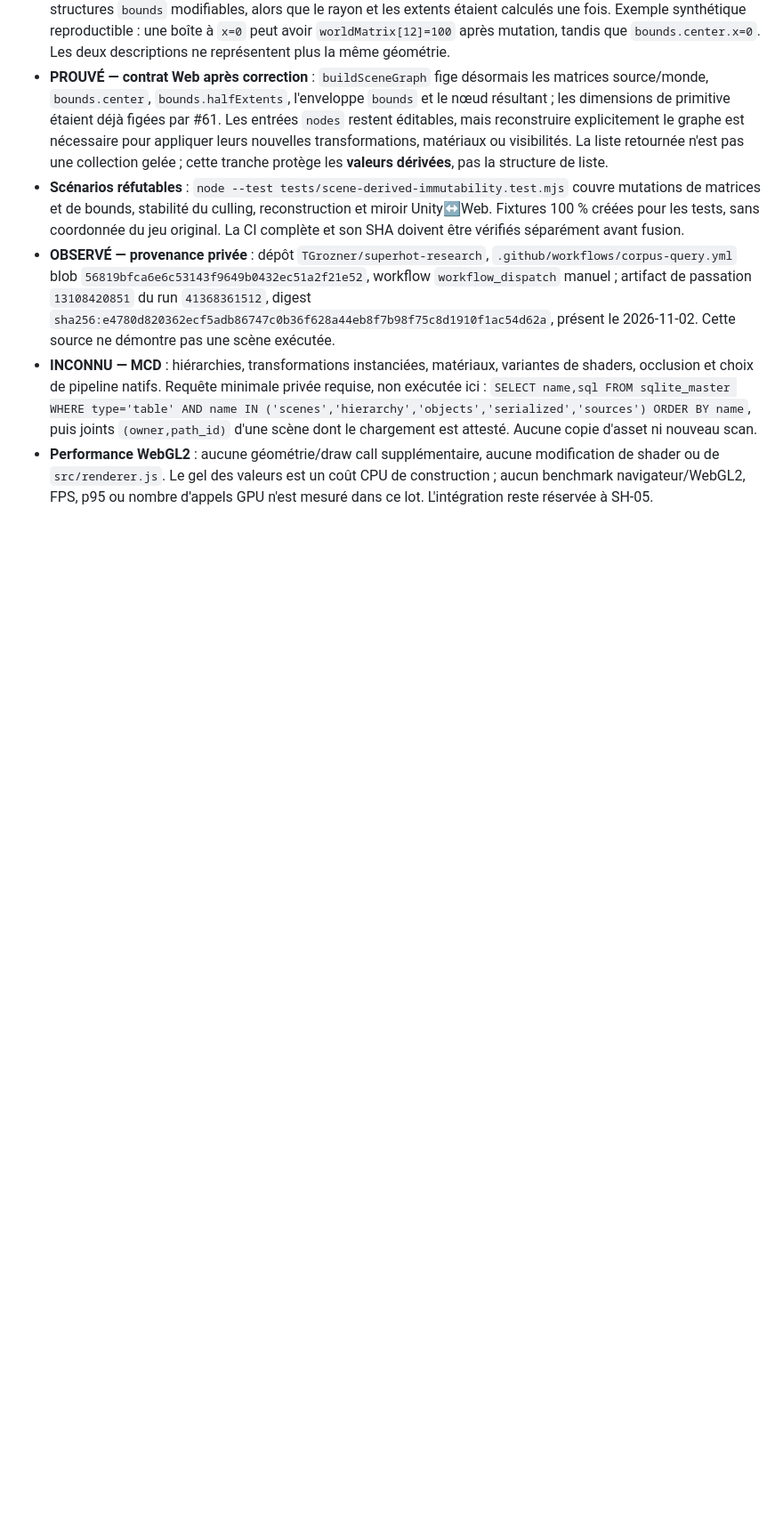
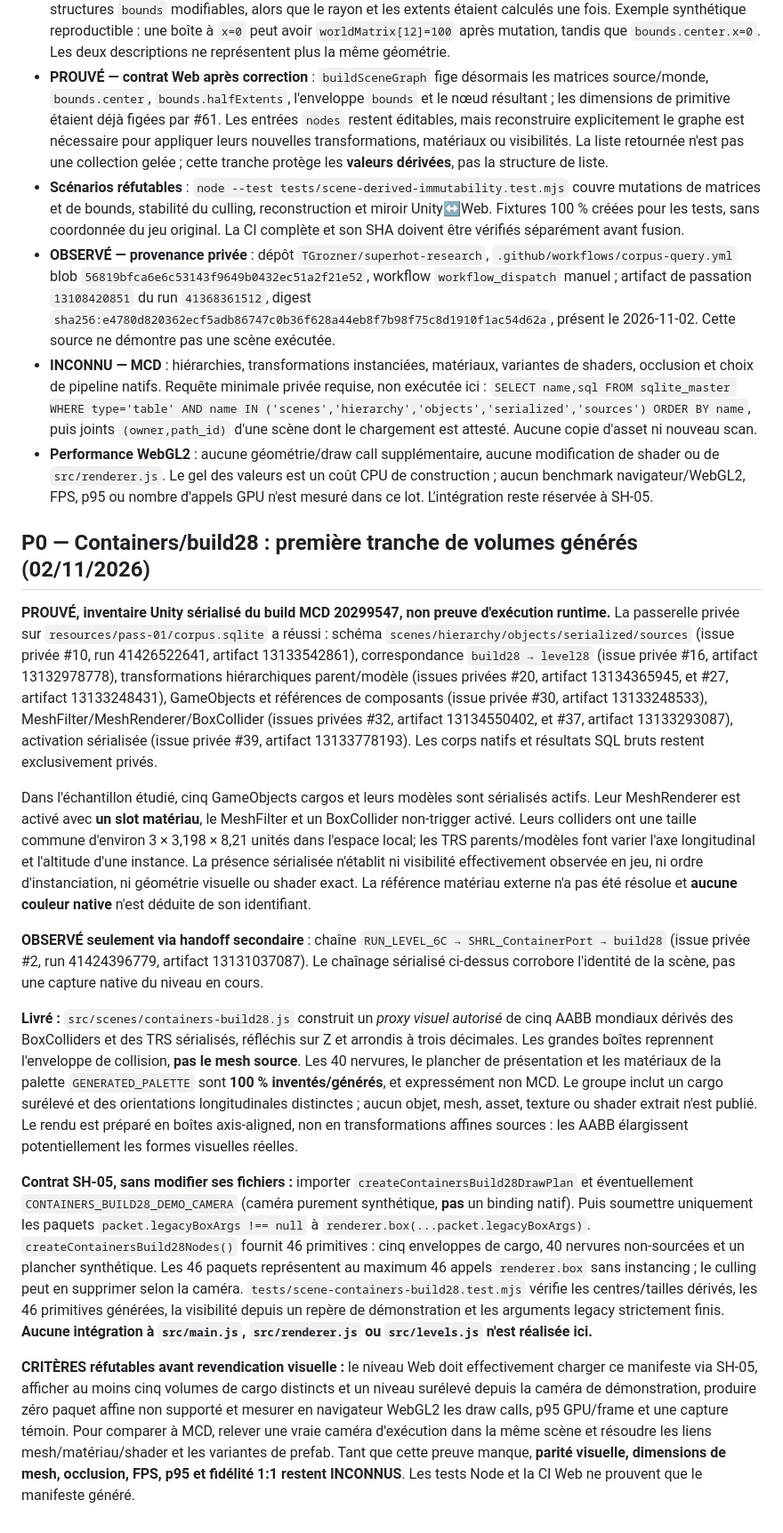
Before and after one commit to TGrozner/superhot-web, a Markdown page: docs/parity/scenes.md, the part around the change. Shown at 89% size. Rendered like a GitHub page; blank space fills up the shorter version.

Commit message:
SH-04: document primary build28 collider provenance and generated rendering limits

```diff
--- a/docs/parity/scenes.md
+++ b/docs/parity/scenes.md
@@ -97,3 +97,17 @@ Il faut ensuite une requête bornée sur une scène MCD identifiée, sans sortie
 - **OBSERVÉ — provenance privée** : dépôt `TGrozner/superhot-research`, `.github/workflows/corpus-query.yml` blob `56819bfca6e6c53143f9649b0432ec51a2f21e52`, workflow `workflow_dispatch` manuel ; artifact de passation `13108420851` du run `41368361512`, digest `sha256:e4780d820362ecf5adb86747c0b36f628a44eb8f7b98f75c8d1910f1ac54d62a`, présent le 2026-11-02. Cette source ne démontre pas une scène exécutée.
 - **INCONNU — MCD** : hiérarchies, transformations instanciées, matériaux, variantes de shaders, occlusion et choix de pipeline natifs. Requête minimale privée requise, non exécutée ici : `SELECT name,sql FROM sqlite_master WHERE type='table' AND name IN ('scenes','hierarchy','objects','serialized','sources') ORDER BY name`, puis joints `(owner,path_id)` d'une scène dont le chargement est attesté. Aucune copie d'asset ni nouveau scan.
 - **Performance WebGL2** : aucune géométrie/draw call supplémentaire, aucune modification de shader ou de `src/renderer.js`. Le gel des valeurs est un coût CPU de construction ; aucun benchmark navigateur/WebGL2, FPS, p95 ou nombre d'appels GPU n'est mesuré dans ce lot. L'intégration reste réservée à SH-05.
+
+## P0 — Containers/build28 : première tranche de volumes générés (02/11/2026)
+
+**PROUVÉ, inventaire Unity sérialisé du build MCD 20299547, non preuve d'exécution runtime.** La passerelle privée sur `resources/pass-01/corpus.sqlite` a réussi : schéma `scenes/hierarchy/objects/serialized/sources` (issue privée #10, run 41426522641, artifact 13133542861), correspondance `build28 → level28` (issue privée #16, artifact 13132978778), transformations hiérarchiques parent/modèle (issues privées #20, artifact 13134365945, et #27, artifact 13133248431), GameObjects et références de composants (issue privée #30, artifact 13133248533), MeshFilter/MeshRenderer/BoxCollider (issues privées #32, artifact 13134550402, et #37, artifact 13133293087), activation sérialisée (issue privée #39, artifact 13133778193). Les corps natifs et résultats SQL bruts restent exclusivement privés.
+
+Dans l'échantillon étudié, cinq GameObjects cargos et leurs modèles sont sérialisés actifs. Leur MeshRenderer est activé avec **un slot matériau**, le MeshFilter et un BoxCollider non-trigger activé. Leurs colliders ont une taille commune d'environ 3 × 3,198 × 8,21 unités dans l'espace local; les TRS parents/modèles font varier l'axe longitudinal et l'altitude d'une instance. La présence sérialisée n'établit ni visibilité effectivement observée en jeu, ni ordre d'instanciation, ni géométrie visuelle ou shader exact. La référence matériau externe n'a pas été résolue et **aucune couleur native** n'est déduite de son identifiant.
+
+**OBSERVÉ seulement via handoff secondaire** : chaîne `RUN_LEVEL_6C → SHRL_ContainerPort → build28` (issue privée #2, run 41424396779, artifact 13131037087). Le chaînage sérialisé ci-dessus corrobore l'identité de la scène, pas une capture native du niveau en cours.
+
+**Livré :** `src/scenes/containers-build28.js` construit un *proxy visuel autorisé* de cinq AABB mondiaux dérivés des BoxColliders et des TRS sérialisés, réfléchis sur Z et arrondis à trois décimales. Les grandes boîtes reprennent l'enveloppe de collision, **pas le mesh source**. Les 40 nervures, le plancher de présentation et les matériaux de la palette `GENERATED_PALETTE` sont **100 % inventés/générés**, et expressément non MCD. Le groupe inclut un cargo surélevé et des orientations longitudinales distinctes ; aucun objet, mesh, asset, texture ou shader extrait n'est publié. Le rendu est préparé en boîtes axis-aligned, non en transformations affines sources : les AABB élargissent potentiellement les formes visuelles réelles.
+
+**Contrat SH-05, sans modifier ses fichiers :** importer `createContainersBuild28DrawPlan` et éventuellement `CONTAINERS_BUILD28_DEMO_CAMERA` (caméra purement synthétique, **pas** un binding natif). Puis soumettre uniquement les paquets `packet.legacyBoxArgs !== null` à `renderer.box(...packet.legacyBoxArgs)`. `createContainersBuild28Nodes()` fournit 46 primitives : cinq enveloppes de cargo, 40 nervures non-sourcées et un plancher synthétique. Les 46 paquets représentent au maximum 46 appels `renderer.box` sans instancing ; le culling peut en supprimer selon la caméra. `tests/scene-containers-build28.test.mjs` vérifie les centres/tailles dérivés, les 46 primitives générées, la visibilité depuis un repère de démonstration et les arguments legacy strictement finis. **Aucune intégration à `src/main.js`, `src/renderer.js` ou `src/levels.js` n'est réalisée ici.**
+
+**CRITÈRES réfutables avant revendication visuelle :** le niveau Web doit effectivement charger ce manifeste via SH-05, afficher au moins cinq volumes de cargo distincts et un niveau surélevé depuis la caméra de démonstration, produire zéro paquet affine non supporté et mesurer en navigateur WebGL2 les draw calls, p95 GPU/frame et une capture témoin. Pour comparer à MCD, relever une vraie caméra d'exécution dans la même scène et résoudre les liens mesh/matériau/shader et les variantes de prefab. Tant que cette preuve manque, **parité visuelle, dimensions de mesh, occlusion, FPS, p95 et fidélité 1:1 restent INCONNUS**. Les tests Node et la CI Web ne prouvent que le manifeste généré.
```
